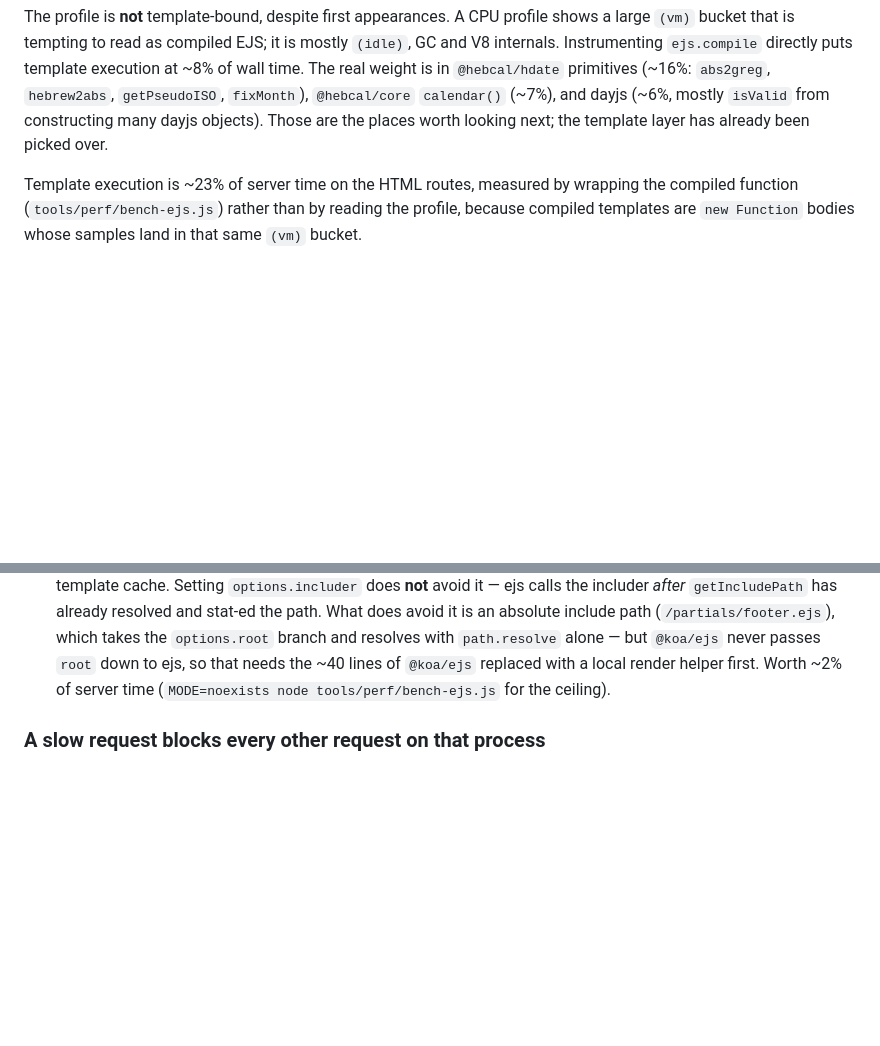
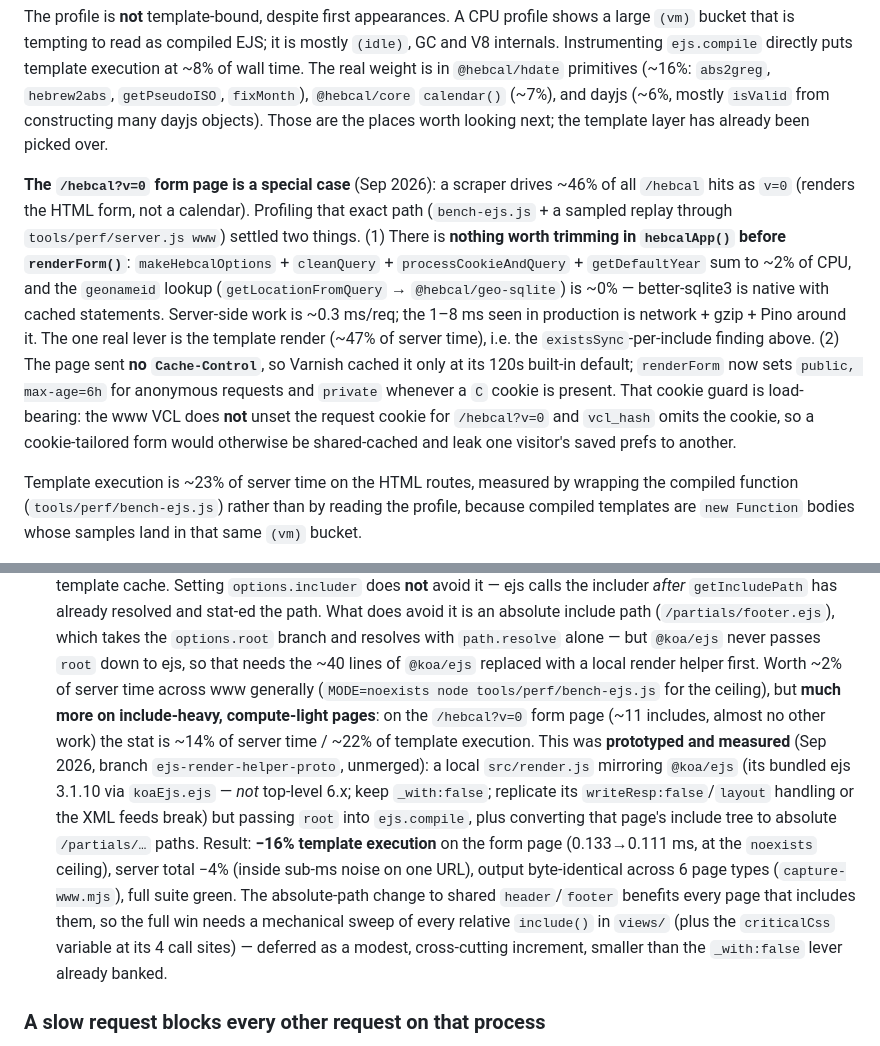
Before and after one commit to hebcal/hebcal-web, a Markdown page: CLAUDE.md, 2 parts joined by grey strips. GitHub-like rendering; blank space fills up the shorter version.

Commit message:
Document v=0 form-page profiling and ejs render-helper findings
Record two Sep 2026 learnings so we don't re-derive them:
- /hebcal?v=0 profiling: pre-renderForm work is ~2% of CPU (geo lookup ~0%),
  the render dominates; and the new 6h/private cache + why the cookie guard
  is load-bearing given the VCL hashes /hebcal without the cookie.
- The fs.existsSync-per-include lever is ~14% on the include-heavy form page
  (vs ~2% www-wide), prototyped on branch ejs-render-helper-proto: -16%
  template exec via a local render helper forwarding root + absolute includes.

Co-Authored-By: Claude Opus 4.8 <noreply@anthropic.com>

```diff
--- a/CLAUDE.md
+++ b/CLAUDE.md
@@ -389,6 +389,24 @@ directly puts template execution at ~8% of wall time. The real weight is in
 `isValid` from constructing many dayjs objects). Those are the places worth
 looking next; the template layer has already been picked over.
 
+**The `/hebcal?v=0` form page is a special case** (Sep 2026): a scraper drives
+~46% of all `/hebcal` hits as `v=0` (renders the HTML form, not a calendar).
+Profiling that exact path (`bench-ejs.js` + a sampled replay through
+`tools/perf/server.js www`) settled two things. (1) There is **nothing worth
+trimming in `hebcalApp()` before `renderForm()`**: `makeHebcalOptions` +
+`cleanQuery` + `processCookieAndQuery` + `getDefaultYear` sum to ~2% of CPU,
+and the `geonameid` lookup (`getLocationFromQuery` → `@hebcal/geo-sqlite`) is
+~0% — better-sqlite3 is native with cached statements. Server-side work is
+~0.3 ms/req; the 1–8 ms seen in production is network + gzip + Pino around it.
+The one real lever is the template render (~47% of server time), i.e. the
+`existsSync`-per-include finding above. (2) The page sent **no `Cache-Control`**,
+so Varnish cached it only at its 120s built-in default; `renderForm` now sets
+`public, max-age=6h` for anonymous requests and `private` whenever a `C` cookie
+is present. That cookie guard is load-bearing: the www VCL does **not** unset
+the request cookie for `/hebcal?v=0` and `vcl_hash` omits the cookie, so a
+cookie-tailored form would otherwise be shared-cached and leak one visitor's
+saved prefs to another.
+
 Template execution is ~23% of server time on the HTML routes, measured by
 wrapping the compiled function (`tools/perf/bench-ejs.js`) rather than by
 reading the profile, because compiled templates are `new Function` bodies
@@ -431,7 +449,23 @@ Traps specific to www:
   `options.root` branch and resolves with `path.resolve` alone — but
   `@koa/ejs` never passes `root` down to ejs, so that needs the ~40 lines of
   `@koa/ejs` replaced with a local render helper first. Worth ~2% of server
-  time (`MODE=noexists node tools/perf/bench-ejs.js` for the ceiling).
+  time across www generally (`MODE=noexists node tools/perf/bench-ejs.js` for
+  the ceiling), but **much more on include-heavy, compute-light pages**: on
+  the `/hebcal?v=0` form page (~11 includes, almost no other work) the stat is
+  ~14% of server time / ~22% of template execution. This was **prototyped and
+  measured** (Sep 2026, branch `ejs-render-helper-proto`, unmerged): a local
+  `src/render.js` mirroring `@koa/ejs` (its bundled ejs 3.1.10 via
+  `koaEjs.ejs` — *not* top-level 6.x; keep `_with:false`; replicate its
+  `writeResp:false`/`layout` handling or the XML feeds break) but passing
+  `root` into `ejs.compile`, plus converting that page's include tree to
+  absolute `/partials/…` paths. Result: **−16% template execution** on the
+  form page (0.133→0.111 ms, at the `noexists` ceiling), server total −4%
+  (inside sub-ms noise on one URL), output byte-identical across 6 page types
+  (`capture-www.mjs`), full suite green. The absolute-path change to shared
+  `header`/`footer` benefits every page that includes them, so the full win
+  needs a mechanical sweep of every relative `include()` in `views/` (plus the
+  `criticalCss` variable at its 4 call sites) — deferred as a modest,
+  cross-cutting increment, smaller than the `_with:false` lever already banked.
 
 ### A slow request blocks every other request on that process
 
```
